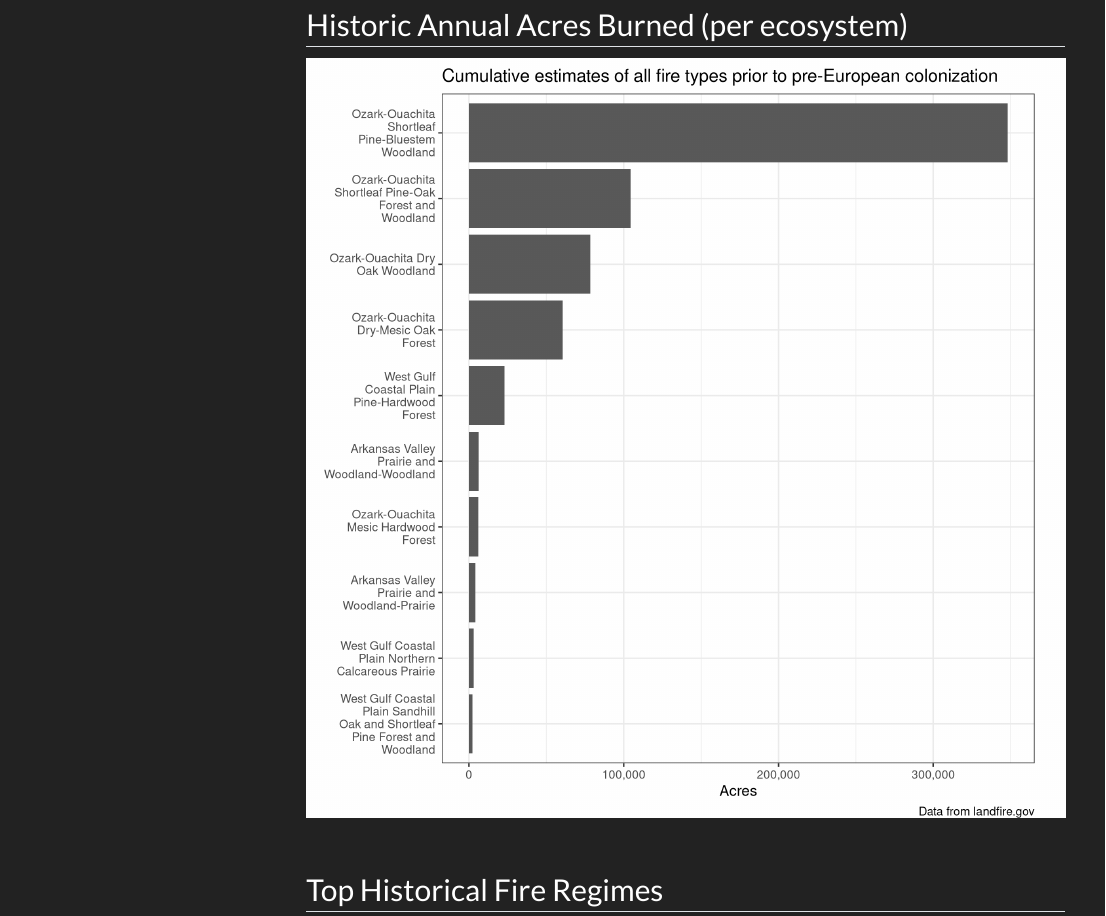
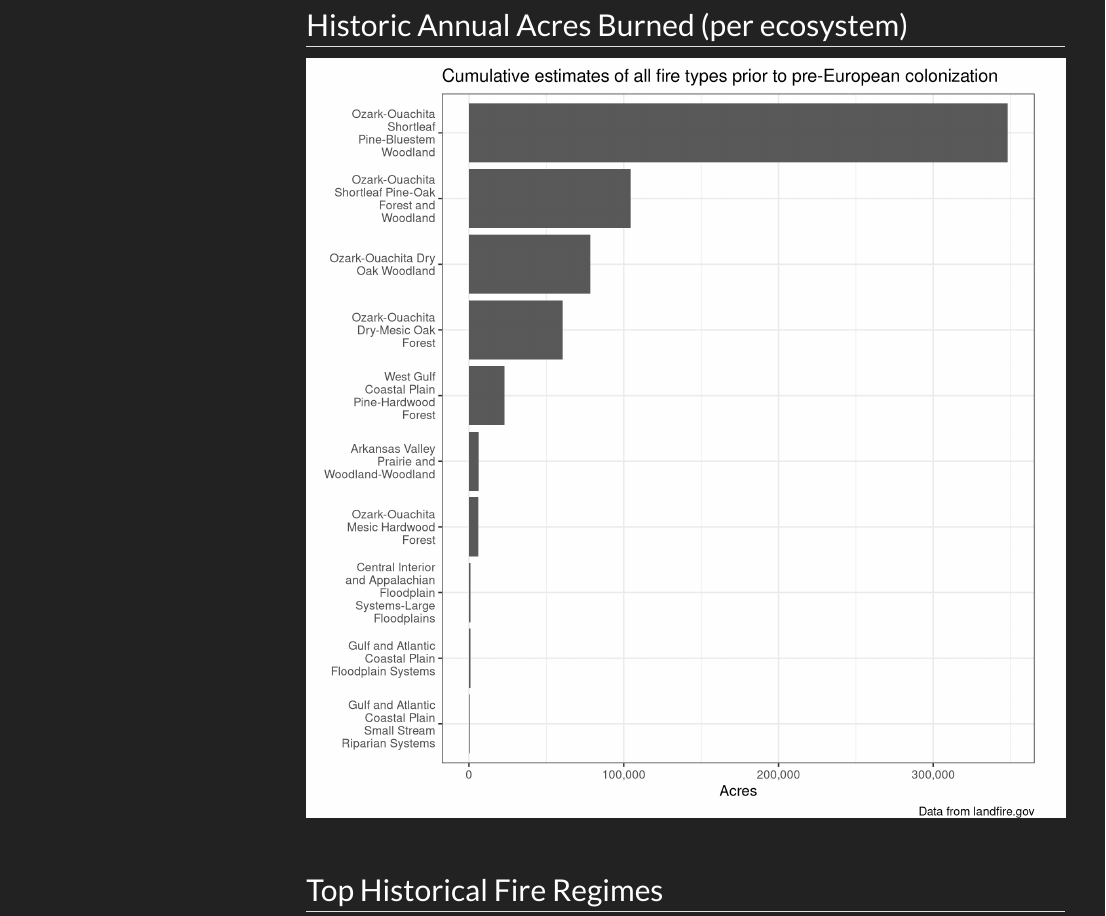
Before and after one commit to thenatureconservancy/ouachita_nf, a Quarto document (past.qmd): the page in a window 1100 px wide, from 2320 px down. Rendered offline with R 4.5, knitr and Pandoc in place of Quarto, with nearby package versions; code that draws random numbers runs with fixed seeds of ours; menus at the side of the page are left out.

Commit message:
replaced MFRI map and changed MFRI chart to have same BpSs as BpS chart

````diff
--- a/past.qmd
+++ b/past.qmd
@@ -60,13 +60,17 @@ bpsChart
 
 ```{r fire bar, echo=FALSE, message=FALSE, warning=FALSE, fig.width=10, fig.height=10}
 # read bps attribute table .csv and summarize
-annualFire <- bps_data %>%
+
+# quick filter bps data (to match top 10 of BpSs)
+bps_data10 <- bps_data %>%
+  top_n(n = 11, wt = REL_PERCENT)
+
+annualFire <- bps_data10 %>%
   mutate(annual_fire_acres = ((1/FRI_ALLFIR)*ACRES)) %>%
   filter(BPS_NAME != 'Open Water') %>%
   group_by(BPS_NAME) %>%
   summarize(acres = sum(annual_fire_acres)) %>%
-  arrange(desc(acres)) %>%
-  top_n(n = 10, wt = acres)
+  arrange(desc(acres))
 
 # plot
 fireChart <-
````
Also changed, not shown: OUTPUTS/fireChart.png, chord.html, docs/search.json, images/mfri.jpg, past.qmd (2 more changed lines), 13 other files.
